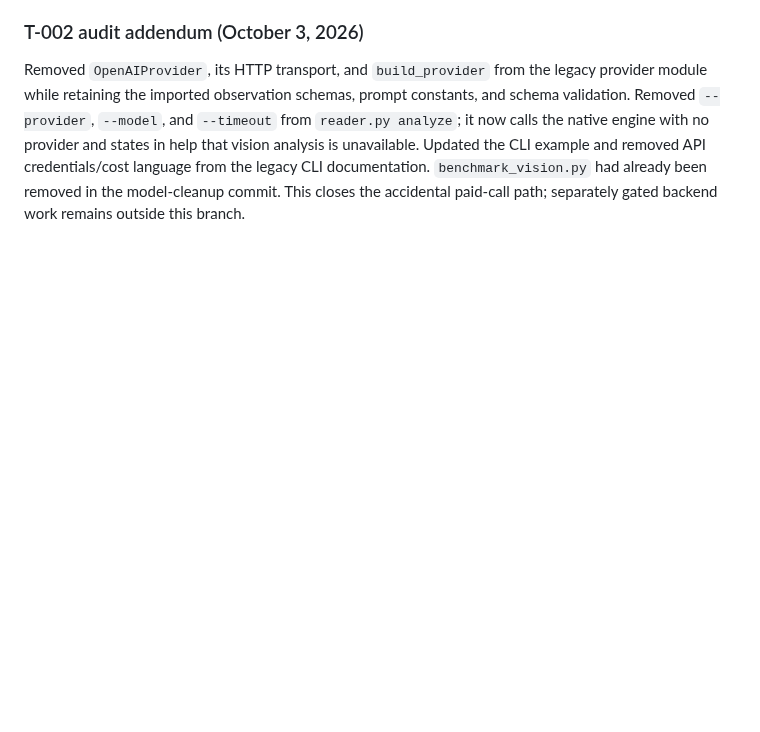
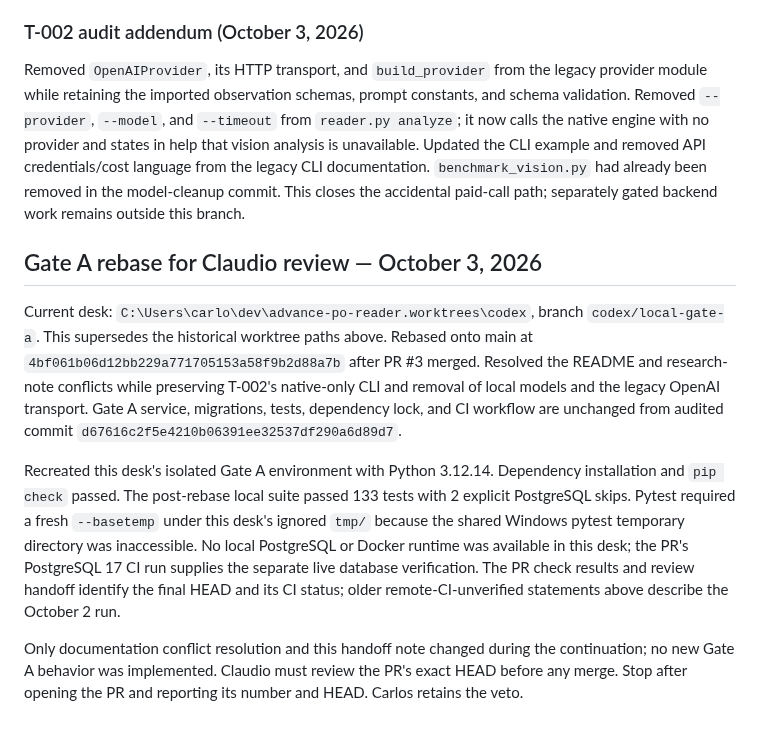
Before and after one commit to CarlitosRed/advance-po-reader, a Markdown page: docs/agent-handoff.md, the part around the change. Drawn GitHub-style; blank space fills up the shorter version.

Commit message:
Record Gate A rebase and review handoff

```diff
--- a/docs/agent-handoff.md
+++ b/docs/agent-handoff.md
@@ -56,3 +56,11 @@ Moved historical model evaluation/infrastructure/dataset guides and the searchab
 ### T-002 audit addendum (October 3, 2026)
 
 Removed `OpenAIProvider`, its HTTP transport, and `build_provider` from the legacy provider module while retaining the imported observation schemas, prompt constants, and schema validation. Removed `--provider`, `--model`, and `--timeout` from `reader.py analyze`; it now calls the native engine with no provider and states in help that vision analysis is unavailable. Updated the CLI example and removed API credentials/cost language from the legacy CLI documentation. `benchmark_vision.py` had already been removed in the model-cleanup commit. This closes the accidental paid-call path; separately gated backend work remains outside this branch.
+
+## Gate A rebase for Claudio review — October 3, 2026
+
+Current desk: `C:\Users\carlo\dev\advance-po-reader.worktrees\codex`, branch `codex/local-gate-a`. This supersedes the historical worktree paths above. Rebased onto main at `4bf061b06d12bb229a771705153a58f9b2d88a7b` after PR #3 merged. Resolved the README and research-note conflicts while preserving T-002's native-only CLI and removal of local models and the legacy OpenAI transport. Gate A service, migrations, tests, dependency lock, and CI workflow are unchanged from audited commit `d67616c2f5e4210b06391ee32537df290a6d89d7`.
+
+Recreated this desk's isolated Gate A environment with Python 3.12.14. Dependency installation and `pip check` passed. The post-rebase local suite passed 133 tests with 2 explicit PostgreSQL skips. Pytest required a fresh `--basetemp` under this desk's ignored `tmp/` because the shared Windows pytest temporary directory was inaccessible. No local PostgreSQL or Docker runtime was available in this desk; the PR's PostgreSQL 17 CI run supplies the separate live database verification. The PR check results and review handoff identify the final HEAD and its CI status; older remote-CI-unverified statements above describe the October 2 run.
+
+Only documentation conflict resolution and this handoff note changed during the continuation; no new Gate A behavior was implemented. Claudio must review the PR's exact HEAD before any merge. Stop after opening the PR and reporting its number and HEAD. Carlos retains the veto.
```
